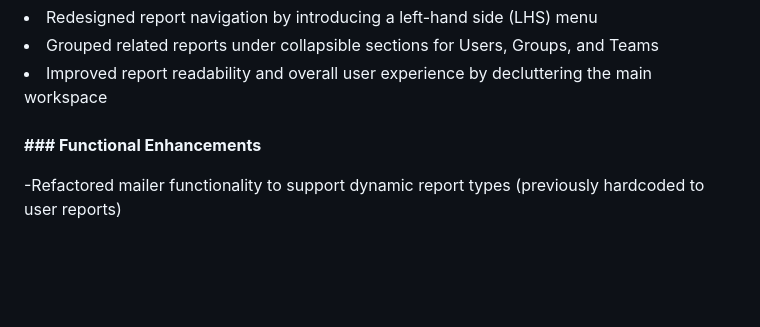
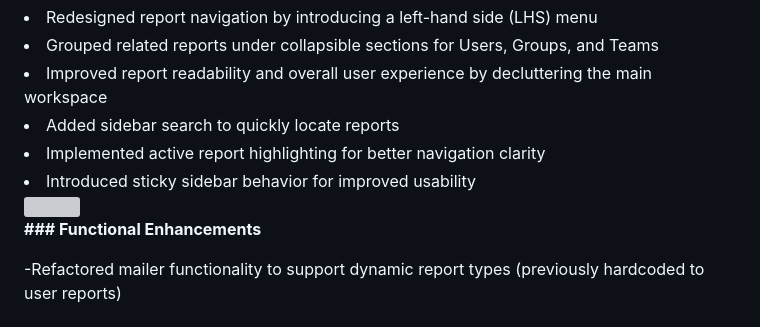
Before and after one commit to m365corner/m365corner-reporting-tool-community-edition, a Markdown page: README.md, the part around the change. GitHub-like rendering; blank space fills up the shorter version; grey boxes are pictures that could not be loaded.

Commit message:
Update README with latest UI enhancements
Document UI enhancements including sidebar search and sticky navigation.

```diff
--- a/README.md
+++ b/README.md
@@ -64,6 +64,10 @@
 <li>Redesigned report navigation by introducing a left-hand side (LHS) menu</li>
 <li> Grouped related reports under collapsible sections for Users, Groups, and Teams</li>
 <li>Improved report readability and overall user experience by decluttering the main workspace</li>
+<li>Added sidebar search to quickly locate reports</li>
+<li>Implemented active report highlighting for better navigation clarity</li>
+<li>Introduced sticky sidebar behavior for improved usability</li>
+<img src="tool-ui-enhancement.gif"/>
 <br/>
 <p><strong>### Functional Enhancements</strong></p>
 <p>-Refactored mailer functionality to support dynamic report types (previously hardcoded to user reports)</p>
```
